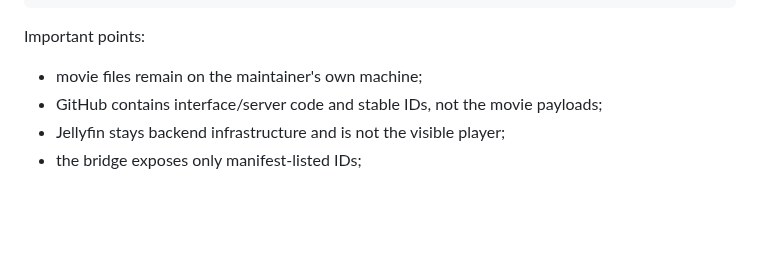
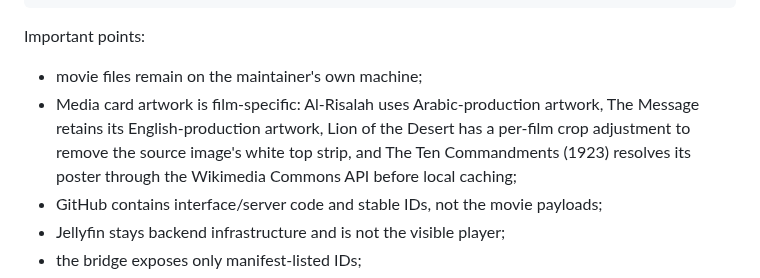
Before and after one commit to dereksparks1982/Hanafi-Islam-Learning-Deck, a Markdown page: docs/CURRENT_HANDOFF.md, the part around the change. GitHub-like rendering; blank space fills up the shorter version.

Commit message:
Record current movie artwork mappings

```diff
--- a/docs/CURRENT_HANDOFF.md
+++ b/docs/CURRENT_HANDOFF.md
@@ -114,6 +114,7 @@ local Hosted media files
 Important points:
 
 - movie files remain on the maintainer's own machine;
+- Media card artwork is film-specific: Al-Risalah uses Arabic-production artwork, The Message retains its English-production artwork, Lion of the Desert has a per-film crop adjustment to remove the source image's white top strip, and The Ten Commandments (1923) resolves its poster through the Wikimedia Commons API before local caching;
 - GitHub contains interface/server code and stable IDs, not the movie payloads;
 - Jellyfin stays backend infrastructure and is not the visible player;
 - the bridge exposes only manifest-listed IDs;
```
